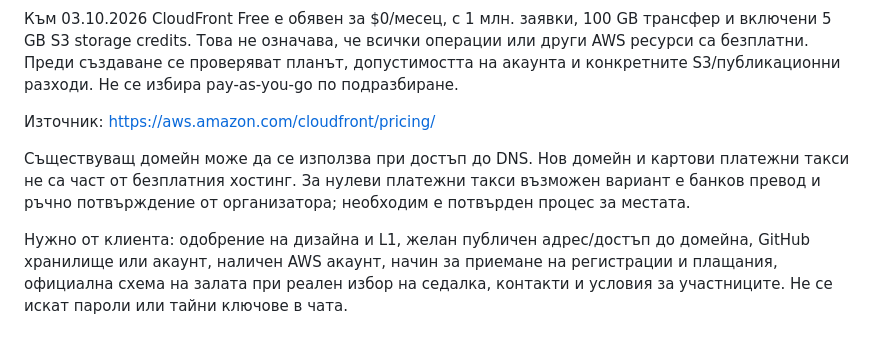
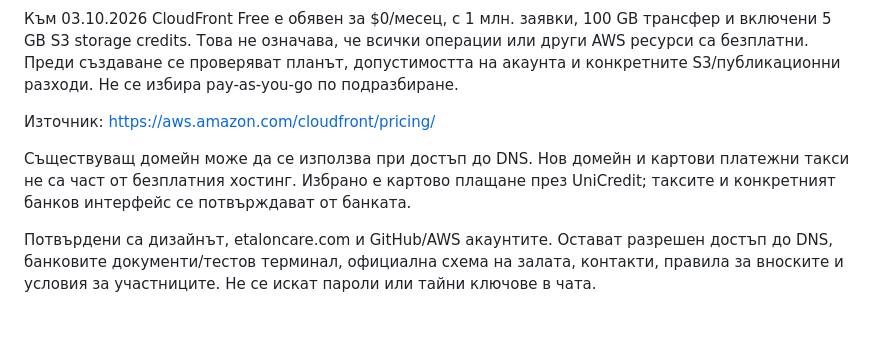
Before and after one commit to krasen2000kstanev-hub/etaloncare-website, a Markdown page: DESIGN.md, the part around the change. GitHub-like rendering.

```diff
--- a/DESIGN.md
+++ b/DESIGN.md
@@ -168,6 +168,6 @@ Desktop > 1024 px: две колони в hero и биографията. Tablet
 
 Източник: https://aws.amazon.com/cloudfront/pricing/
 
-Съществуващ домейн може да се използва при достъп до DNS. Нов домейн и картови платежни такси не са част от безплатния хостинг. За нулеви платежни такси възможен вариант е банков превод и ръчно потвърждение от организатора; необходим е потвърден процес за местата.
+Съществуващ домейн може да се използва при достъп до DNS. Нов домейн и картови платежни такси не са част от безплатния хостинг. Избрано е картово плащане през UniCredit; таксите и конкретният банков интерфейс се потвърждават от банката.
 
-Нужно от клиента: одобрение на дизайна и L1, желан публичен адрес/достъп до домейна, GitHub хранилище или акаунт, наличен AWS акаунт, начин за приемане на регистрации и плащания, официална схема на залата при реален избор на седалка, контакти и условия за участниците. Не се искат пароли или тайни ключове в чата.
+Потвърдени са дизайнът, etaloncare.com и GitHub/AWS акаунтите. Остават разрешен достъп до DNS, банковите документи/тестов терминал, официална схема на залата, контакти, правила за вноските и условия за участниците. Не се искат пароли или тайни ключове в чата.
```
Also changed, not shown: README.md (+1 -1 lines).
